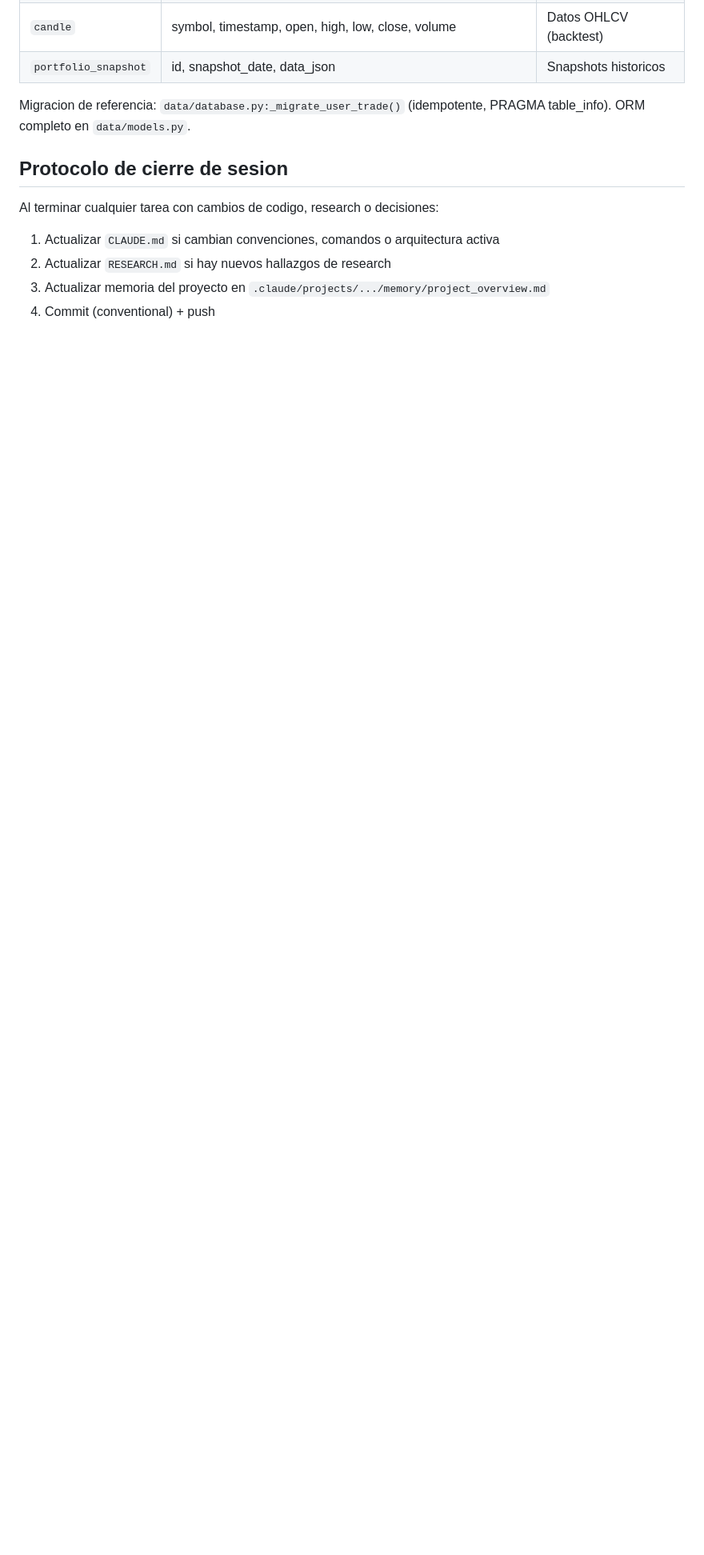
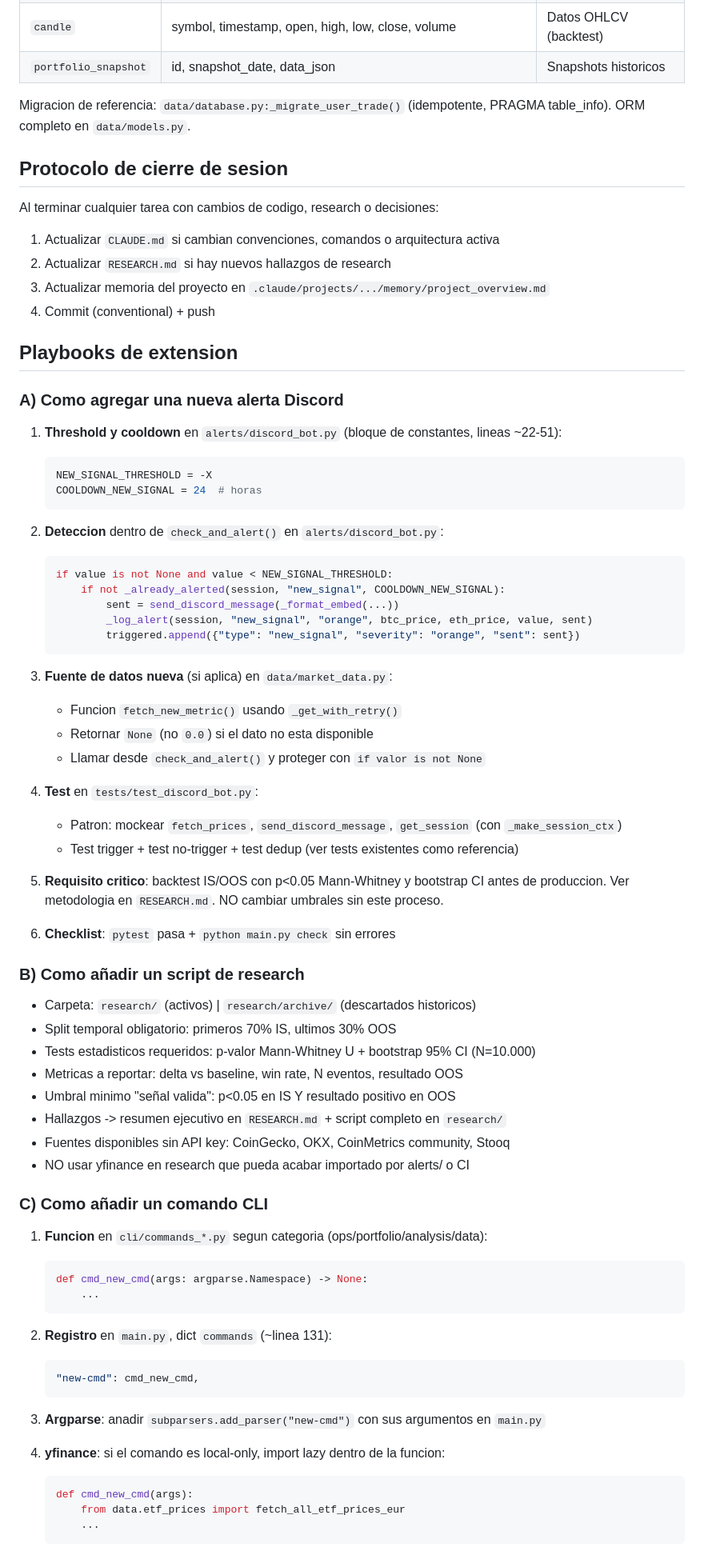
Before and after one commit to lurio84/CryptoTrader, a Markdown page: CLAUDE.md, the part around one of its changes. Shown at 80% size. Drawn GitHub-style; blank space fills up the shorter version.

Commit message:
docs: add extension playbooks to CLAUDE.md + update test count to 103
Co-Authored-By: Claude Sonnet 4.6 <noreply@anthropic.com>

````diff
--- a/CLAUDE.md
+++ b/CLAUDE.md
@@ -151,3 +151,70 @@ Al terminar cualquier tarea con cambios de codigo, research o decisiones:
 2. Actualizar `RESEARCH.md` si hay nuevos hallazgos de research
 3. Actualizar memoria del proyecto en `.claude/projects/.../memory/project_overview.md`
 4. Commit (conventional) + push
+
+## Playbooks de extension
+
+### A) Como agregar una nueva alerta Discord
+
+1. **Threshold y cooldown** en `alerts/discord_bot.py` (bloque de constantes, lineas ~22-51):
+   ```python
+   NEW_SIGNAL_THRESHOLD = -X
+   COOLDOWN_NEW_SIGNAL = 24  # horas
+   ```
+
+2. **Deteccion** dentro de `check_and_alert()` en `alerts/discord_bot.py`:
+   ```python
+   if value is not None and value < NEW_SIGNAL_THRESHOLD:
+       if not _already_alerted(session, "new_signal", COOLDOWN_NEW_SIGNAL):
+           sent = send_discord_message(_format_embed(...))
+           _log_alert(session, "new_signal", "orange", btc_price, eth_price, value, sent)
+           triggered.append({"type": "new_signal", "severity": "orange", "sent": sent})
+   ```
+
+3. **Fuente de datos nueva** (si aplica) en `data/market_data.py`:
+   - Funcion `fetch_new_metric()` usando `_get_with_retry()`
+   - Retornar `None` (no `0.0`) si el dato no esta disponible
+   - Llamar desde `check_and_alert()` y proteger con `if valor is not None`
+
+4. **Test** en `tests/test_discord_bot.py`:
+   - Patron: mockear `fetch_prices`, `send_discord_message`, `get_session` (con `_make_session_ctx`)
+   - Test trigger + test no-trigger + test dedup (ver tests existentes como referencia)
+
+5. **Requisito critico**: backtest IS/OOS con p<0.05 Mann-Whitney y bootstrap CI antes de produccion.
+   Ver metodologia en `RESEARCH.md`. NO cambiar umbrales sin este proceso.
+
+6. **Checklist**: `pytest` pasa + `python main.py check` sin errores
+
+### B) Como añadir un script de research
+
+- Carpeta: `research/` (activos) | `research/archive/` (descartados historicos)
+- Split temporal obligatorio: primeros 70% IS, ultimos 30% OOS
+- Tests estadisticos requeridos: p-valor Mann-Whitney U + bootstrap 95% CI (N=10.000)
+- Metricas a reportar: delta vs baseline, win rate, N eventos, resultado OOS
+- Umbral minimo "señal valida": p<0.05 en IS Y resultado positivo en OOS
+- Hallazgos -> resumen ejecutivo en `RESEARCH.md` + script completo en `research/`
+- Fuentes disponibles sin API key: CoinGecko, OKX, CoinMetrics community, Stooq
+- NO usar yfinance en research que pueda acabar importado por alerts/ o CI
+
+### C) Como añadir un comando CLI
+
+1. **Funcion** en `cli/commands_*.py` segun categoria (ops/portfolio/analysis/data):
+   ```python
+   def cmd_new_cmd(args: argparse.Namespace) -> None:
+       ...
+   ```
+
+2. **Registro** en `main.py`, dict `commands` (~linea 131):
+   ```python
+   "new-cmd": cmd_new_cmd,
+   ```
+
+3. **Argparse**: anadir `subparsers.add_parser("new-cmd")` con sus argumentos en `main.py`
+
+4. **yfinance**: si el comando es local-only, import lazy dentro de la funcion:
+   ```python
+   def cmd_new_cmd(args):
+       from data.etf_prices import fetch_all_etf_prices_eur
+       ...
+   ```
+
````
Also changed, not shown: other parts of CLAUDE.md (+21 -1 lines).
